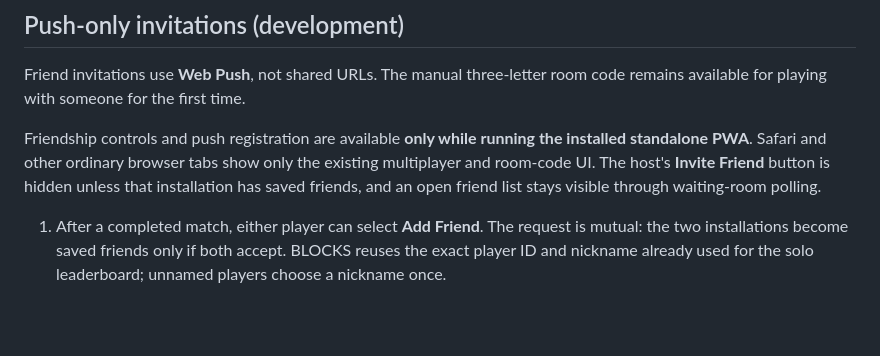
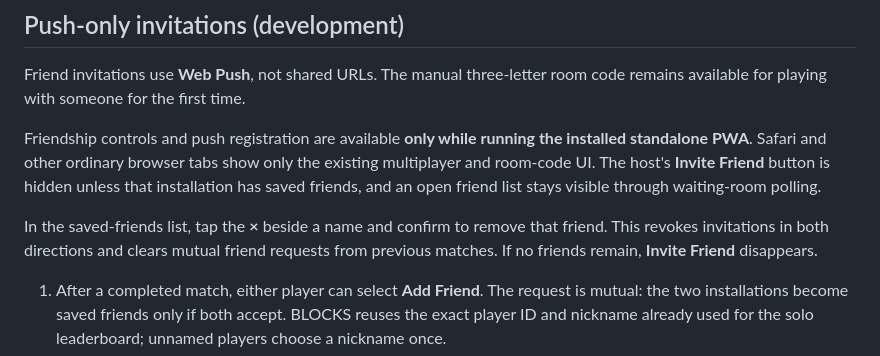
Before and after one commit to liamkidney/blocks, a Markdown page: README.md, the part around the change. Rendered like a GitHub page; blank space fills up the shorter version.

Commit message:
Document deletion from saved friends and mutual invite revocation

```diff
--- a/README.md
+++ b/README.md
@@ -20,6 +20,11 @@ installed standalone PWA**. Safari and other ordinary browser tabs show only
 the existing multiplayer and room-code UI. The host's **Invite Friend** button
 is hidden unless that installation has saved friends, and an open friend list
 stays visible through waiting-room polling.
+
+In the saved-friends list, tap the **×** beside a name and confirm to remove
+that friend. This revokes invitations in both directions and clears mutual
+friend requests from previous matches. If no friends remain, **Invite Friend**
+disappears.
 
 1. After a completed match, either player can select **Add Friend**. The request
    is mutual: the two installations become saved friends only if both accept.
```
